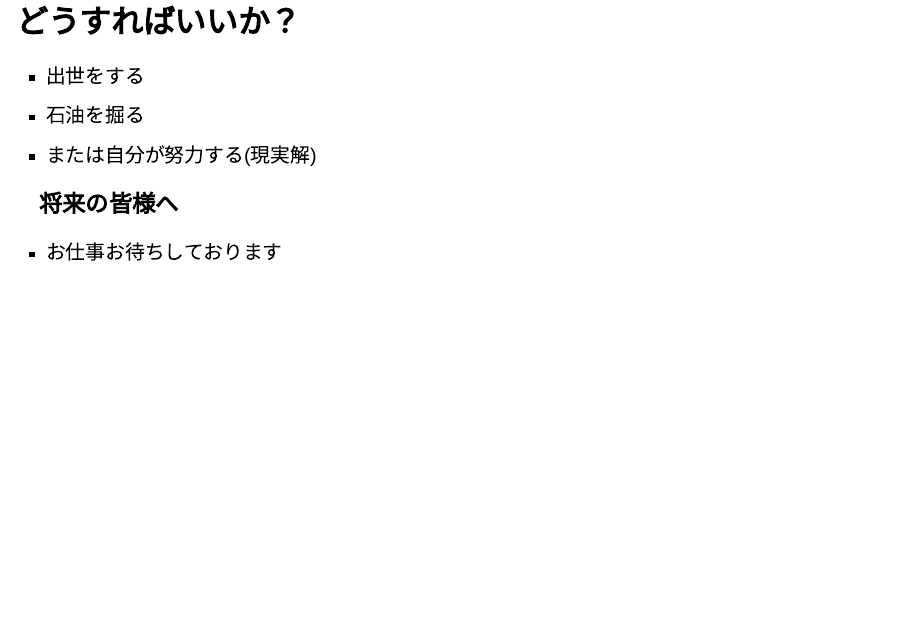
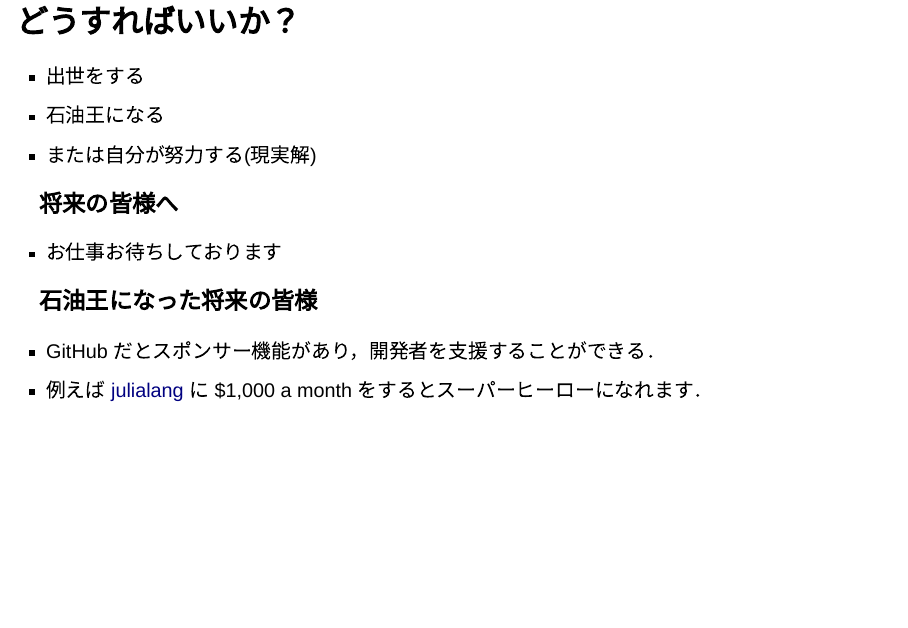
Before and after one commit to AtelierArith/intro2software_with_julia, a Quarto document (part1/lecture.qmd): page 19 of 63. Rendered offline with R 4.5, knitr and Pandoc in place of Quarto, with nearby package versions; drawn as Slidy slides in place of the format the file asks for.

Commit message:
Add becoming an oil king to future career options.- Add sponsorship feature to GitHub for oil kings.- Provide an example sponsorship link

```diff
--- a/part1/lecture.qmd
+++ b/part1/lecture.qmd
@@ -254,11 +254,16 @@ format:
 ## どうすればいいか？
 
 - 出世をする
-- 石油を掘る
+- 石油王になる
 - または自分が努力する(現実解)
 
 ### 将来の皆様へ
   - お仕事お待ちしております
+
+### 石油王になった将来の皆様
+
+  - GitHub だとスポンサー機能があり，開発者を支援することができる．
+  - 例えば [julialang](https://github.com/sponsors/julialang) に $1,000 a month をするとスーパーヒーローになれます．
 
 ---
 
```
